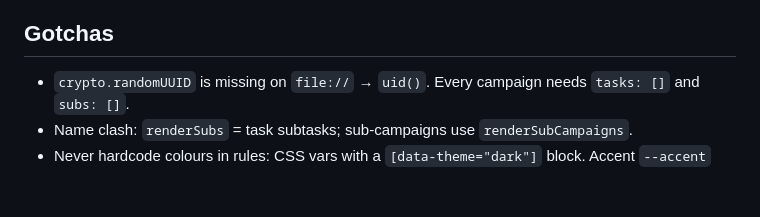
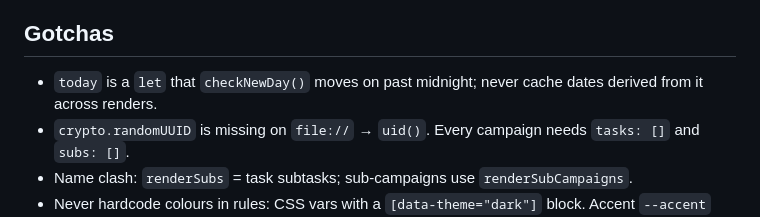
Before and after one commit to Doppelgvnger/Planner, a Markdown page: CLAUDE.md, the part around the change. Rendered like a GitHub page; blank space fills up the shorter version.

Commit message:
Note checkNewDay in CLAUDE.md
Co-Authored-By: Claude Opus 5.5 <noreply@anthropic.com>

```diff
--- a/CLAUDE.md
+++ b/CLAUDE.md
@@ -29,6 +29,7 @@ Campaign planner for the user's girlfriend (marketing project manager, uses it o
 - Motion: `withFlip` (board tasks), `tkFlip` (Tasks tab; `merge` = liquid version), `flipCols` (columns), View Transitions for park/density (`view-transition-name` col-<id> / sub-<id>).
 
 ## Gotchas
+- `today` is a `let` that `checkNewDay()` moves on past midnight; never cache dates derived from it across renders.
 - `crypto.randomUUID` is missing on `file://` → `uid()`. Every campaign needs `tasks: []` and `subs: []`.
 - Name clash: `renderSubs` = task subtasks; sub-campaigns use `renderSubCampaigns`.
 - Never hardcode colours in rules: CSS vars with a `[data-theme="dark"]` block. Accent `--accent` #0c8a80 (light) / #18c2b4 (dark).
```
